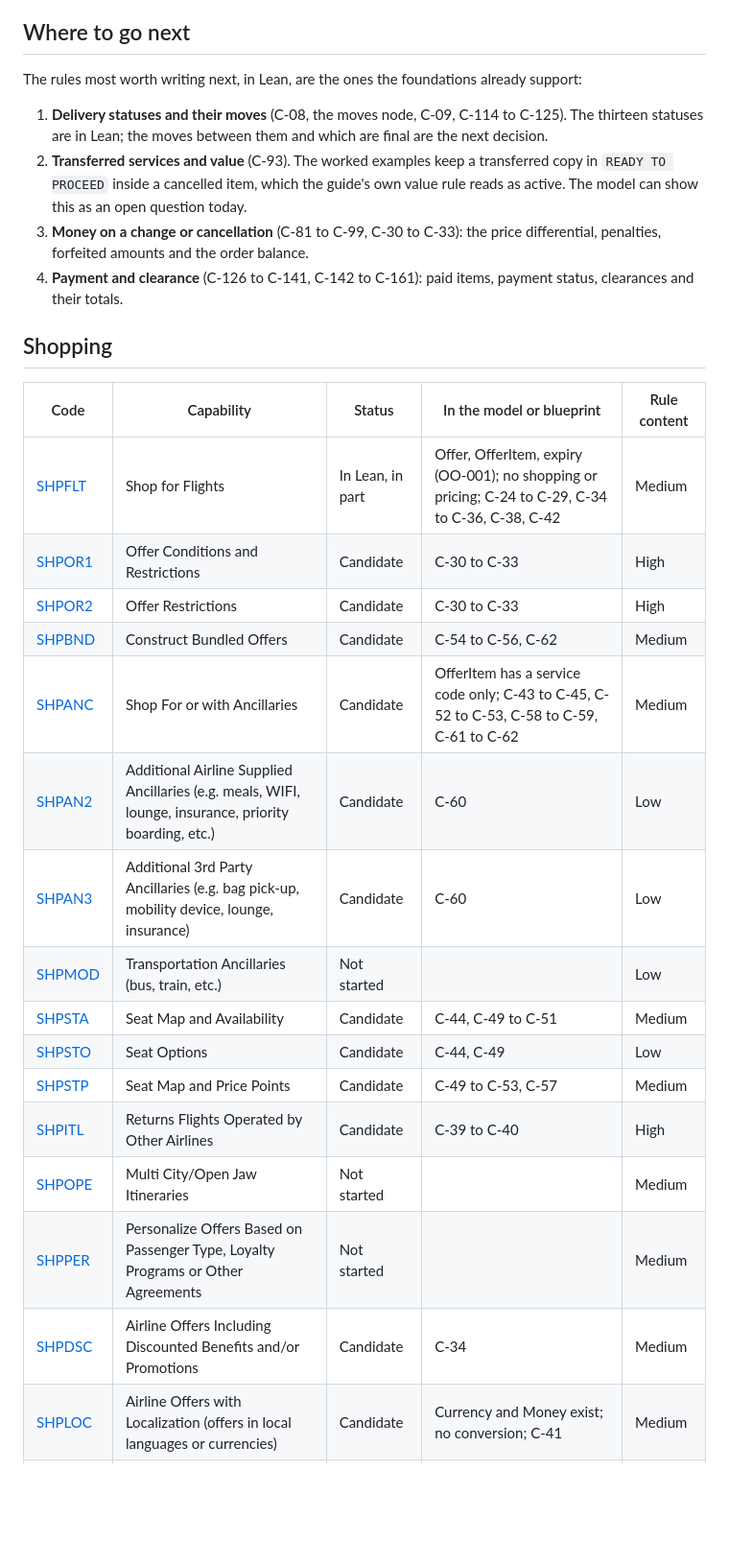
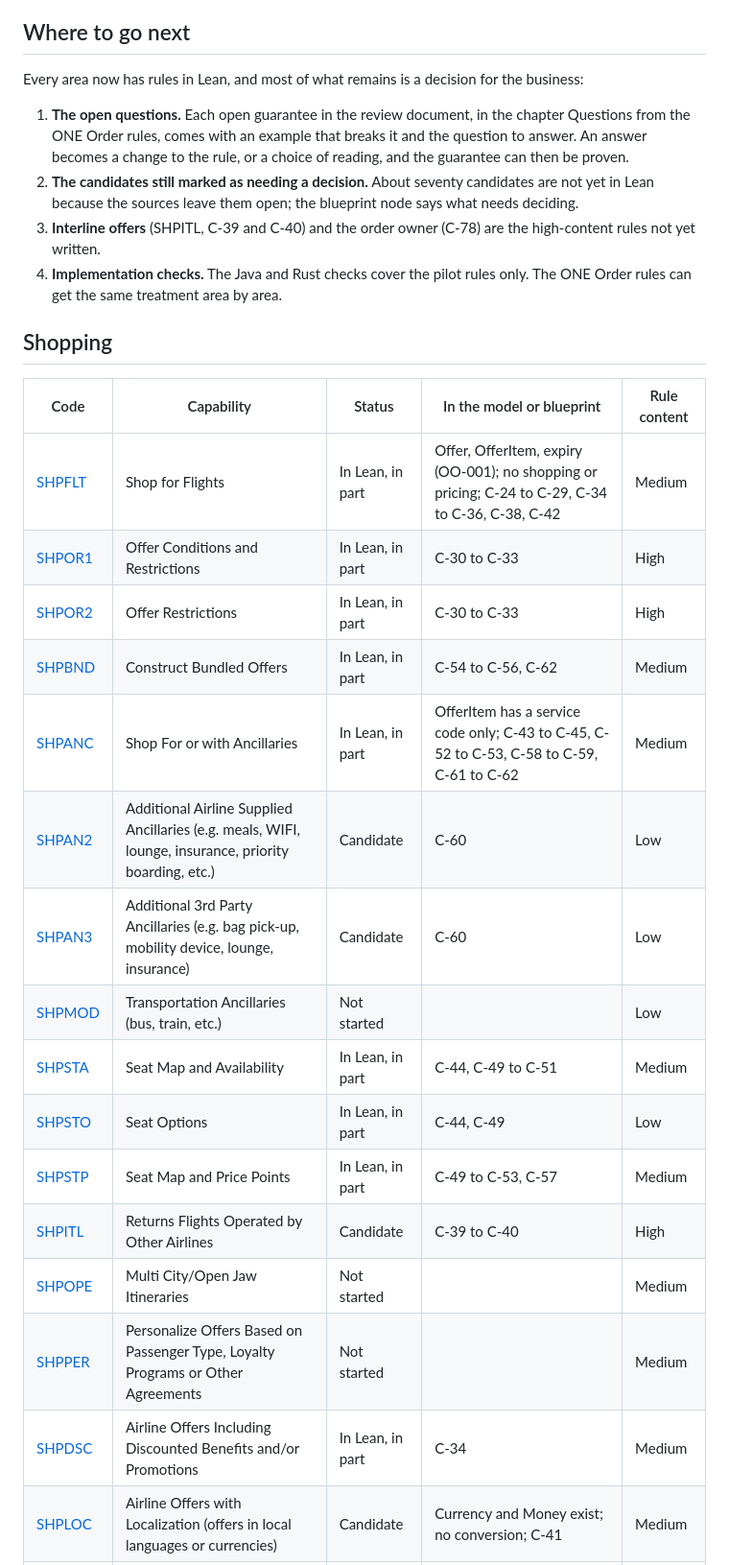
Before and after one commit to samdengler/business-rules-verified, a Markdown page: docs/one-order-coverage.md, the part around one of its changes. Shown at 96% size. GitHub-like rendering; blank space fills up the shorter version.

```diff
--- a/docs/one-order-coverage.md
+++ b/docs/one-order-coverage.md
@@ -38,32 +38,32 @@ Most of them are vague or silent: the source names the situation and leaves the
 
 ## Where to go next
 
-The rules most worth writing next, in Lean, are the ones the foundations already support:
+Every area now has rules in Lean, and most of what remains is a decision for the business:
 
-1. **Delivery statuses and their moves** (C-08, the moves node, C-09, C-114 to C-125). The thirteen statuses are in Lean; the moves between them and which are final are the next decision.
-2. **Transferred services and value** (C-93). The worked examples keep a transferred copy in `READY TO PROCEED` inside a cancelled item, which the guide's own value rule reads as active. The model can show this as an open question today.
-3. **Money on a change or cancellation** (C-81 to C-99, C-30 to C-33): the price differential, penalties, forfeited amounts and the order balance.
-4. **Payment and clearance** (C-126 to C-141, C-142 to C-161): paid items, payment status, clearances and their totals.
+1. **The open questions.** Each open guarantee in the review document, in the chapter Questions from the ONE Order rules, comes with an example that breaks it and the question to answer. An answer becomes a change to the rule, or a choice of reading, and the guarantee can then be proven.
+2. **The candidates still marked as needing a decision.** About seventy candidates are not yet in Lean because the sources leave them open; the blueprint node says what needs deciding.
+3. **Interline offers** (SHPITL, C-39 and C-40) and the order owner (C-78) are the high-content rules not yet written.
+4. **Implementation checks.** The Java and Rust checks cover the pilot rules only. The ONE Order rules can get the same treatment area by area.
 
 ## Shopping
 
 | Code | Capability | Status | In the model or blueprint | Rule content |
 | --- | --- | --- | --- | --- |
 | [SHPFLT](https://retailing.iata.org/armi/docs/SHPFLT/) | Shop for Flights | In Lean, in part | Offer, OfferItem, expiry (OO-001); no shopping or pricing; C-24 to C-29, C-34 to C-36, C-38, C-42 | Medium |
-| [SHPOR1](https://retailing.iata.org/armi/docs/SHPOR1/) | Offer Conditions and Restrictions | Candidate | C-30 to C-33 | High |
-| [SHPOR2](https://retailing.iata.org/armi/docs/SHPOR2/) | Offer Restrictions | Candidate | C-30 to C-33 | High |
-| [SHPBND](https://retailing.iata.org/armi/docs/SHPBND/) | Construct Bundled Offers | Candidate | C-54 to C-56, C-62 | Medium |
-| [SHPANC](https://retailing.iata.org/armi/docs/SHPANC/) | Shop For or with Ancillaries | Candidate | OfferItem has a service code only; C-43 to C-45, C-52 to C-53, C-58 to C-59, C-61 to C-62 | Medium |
+| [SHPOR1](https://retailing.iata.org/armi/docs/SHPOR1/) | Offer Conditions and Restrictions | In Lean, in part | C-30 to C-33 | High |
+| [SHPOR2](https://retailing.iata.org/armi/docs/SHPOR2/) | Offer Restrictions | In Lean, in part | C-30 to C-33 | High |
+| [SHPBND](https://retailing.iata.org/armi/docs/SHPBND/) | Construct Bundled Offers | In Lean, in part | C-54 to C-56, C-62 | Medium |
+| [SHPANC](https://retailing.iata.org/armi/docs/SHPANC/) | Shop For or with Ancillaries | In Lean, in part | OfferItem has a service code only; C-43 to C-45, C-52 to C-53, C-58 to C-59, C-61 to C-62 | Medium |
 | [SHPAN2](https://retailing.iata.org/armi/docs/SHPAN2/) | Additional Airline Supplied Ancillaries (e.g. meals, WIFI, lounge, insurance, priority boarding, etc.) | Candidate | C-60 | Low |
 | [SHPAN3](https://retailing.iata.org/armi/docs/SHPAN3/) | Additional 3rd Party Ancillaries (e.g. bag pick-up, mobility device, lounge, insurance) | Candidate | C-60 | Low |
 | [SHPMOD](https://retailing.iata.org/armi/docs/SHPMOD/) | Transportation Ancillaries (bus, train, etc.) | Not started |  | Low |
-| [SHPSTA](https://retailing.iata.org/armi/docs/SHPSTA/) | Seat Map and Availability | Candidate | C-44, C-49 to C-51 | Medium |
-| [SHPSTO](https://retailing.iata.org/armi/docs/SHPSTO/) | Seat Options | Candidate | C-44, C-49 | Low |
-| [SHPSTP](https://retailing.iata.org/armi/docs/SHPSTP/) | Seat Map and Price Points | Candidate | C-49 to C-53, C-57 | Medium |
+| [SHPSTA](https://retailing.iata.org/armi/docs/SHPSTA/) | Seat Map and Availability | In Lean, in part | C-44, C-49 to C-51 | Medium |
+| [SHPSTO](https://retailing.iata.org/armi/docs/SHPSTO/) | Seat Options | In Lean, in part | C-44, C-49 | Low |
+| [SHPSTP](https://retailing.iata.org/armi/docs/SHPSTP/) | Seat Map and Price Points | In Lean, in part | C-49 to C-53, C-57 | Medium |
 | [SHPITL](https://retailing.iata.org/armi/docs/SHPITL/) | Returns Flights Operated by Other Airlines | Candidate | C-39 to C-40 | High |
 | [SHPOPE](https://retailing.iata.org/armi/docs/SHPOPE/) | Multi City/Open Jaw Itineraries | Not started |  | Medium |
 | [SHPPER](https://retailing.iata.org/armi/docs/SHPPER/) | Personalize Offers Based on Passenger Type, Loyalty Programs or Other Agreements | Not started |  | Medium |
-| [SHPDSC](https://retailing.iata.org/armi/docs/SHPDSC/) | Airline Offers Including Discounted Benefits and/or Promotions | Candidate | C-34 | Medium |
+| [SHPDSC](https://retailing.iata.org/armi/docs/SHPDSC/) | Airline Offers Including Discounted Benefits and/or Promotions | In Lean, in part | C-34 | Medium |
 | [SHPLOC](https://retailing.iata.org/armi/docs/SHPLOC/) | Airline Offers with Localization (offers in local languages or currencies) | Candidate | Currency and Money exist; no conversion; C-41 | Medium |
 | [SHPSRV](https://retailing.iata.org/armi/docs/SHPSRV/) | Use of Airline Taxonomy | Candidate | C-60 | Low |
 | [SHPAFF](https://retailing.iata.org/armi/docs/SHPAFF/) | Affinity Shopping | Not started |  | Low |
```
Also changed, not shown: other parts of docs/one-order-coverage.md (+37 -37 lines).
